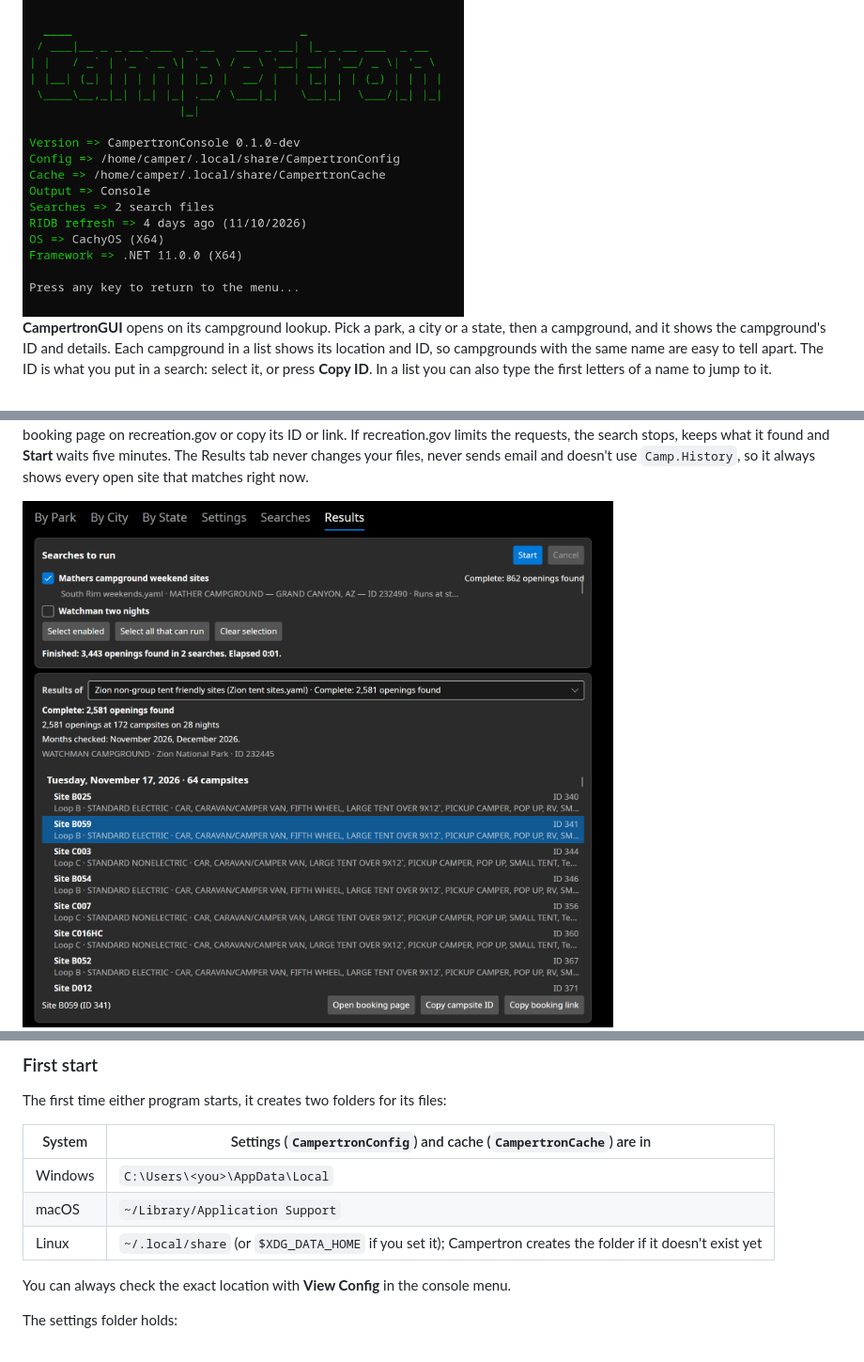
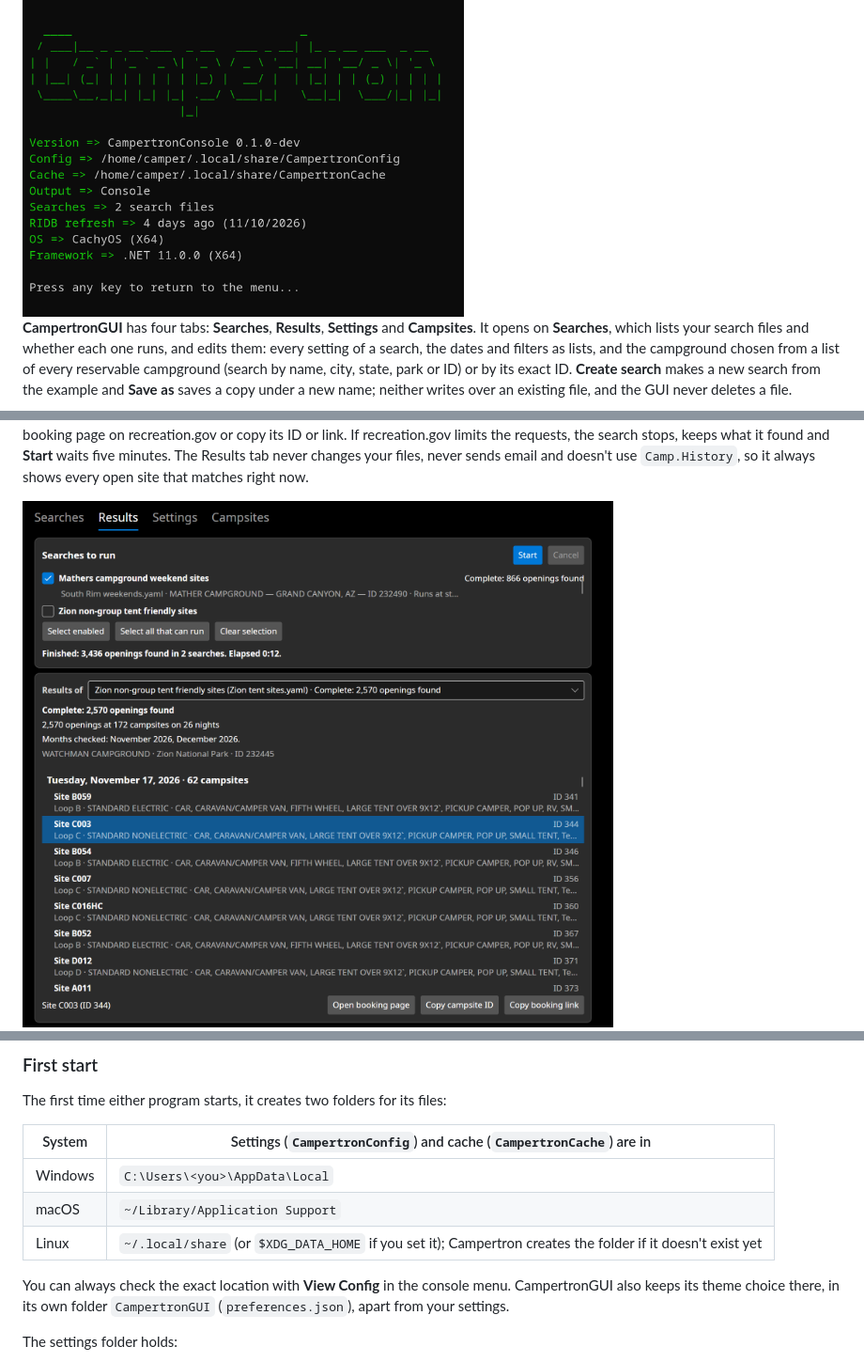
Before and after one commit to ShaunAnthonyHathaway/Campertron, a Markdown page: README.md, 3 parts joined by grey strips. Shown at 94% size. Rendered like a GitHub page; pictures changed too: docs/ss9.png.

```diff
--- a/README.md
+++ b/README.md
@@ -56,5 +56,5 @@ With `outputTo: HtmlFile`, **Search** opens the results as one web page instead:
 
 <img src="docs/ss5.png" width="470" alt="View Config screen showing the Campertron version, the Config and Cache folders, the output type, the number of search files, how long ago the campground data was refreshed, the operating system and the .NET version">
 
-**CampertronGUI** opens on its campground lookup. Pick a park, a city or a state, then a campground, and it shows the campground's ID and details. Each campground in a list shows its location and ID, so campgrounds with the same name are easy to tell apart. The ID is what you put in a search: select it, or press **Copy ID**. In a list you can also type the first letters of a name to jump to it.
+**CampertronGUI** has four tabs: **Searches**, **Results**, **Settings** and **Campsites**. It opens on **Searches**, which lists your search files and whether each one runs, and edits them: every setting of a search, the dates and filters as lists, and the campground chosen from a list of every reservable campground (search by name, city, state, park or ID) or by its exact ID. **Create search** makes a new search from the example and **Save as** saves a copy under a new name; neither writes over an existing file, and the GUI never deletes a file.
 
@@ -70,5 +62,5 @@ The **Searches** tab lists your search files and whether each one runs, and edit
 
 The **Results** tab lists your search files with a check box each: those that run at startup are selected, the others are listed as "Not run at startup" and run only if you select them; a file that can't be searched, or that has unsaved changes in the Searches tab, says why. **Start** searches the selected files once, with the console's own search, and shows its progress; **Cancel** stops it. The results show each search's status, its counts and which months were checked (a month recreation.gov didn't answer is listed as not checked, never as fully booked), then the open sites grouped by date, or by site with their dates for consecutive nights. Choose a site to open its booking page on recreation.gov or copy its ID or link. If recreation.gov limits the requests, the search stops, keeps what it found and **Start** waits five minutes. The Results tab never changes your files, never sends email and doesn't use `Camp.History`, so it always shows every open site that matches right now.
 
-<img src="docs/ss9.png" width="800" alt="CampertronGUI in the dark theme on the Results tab after a search of the two enabled example searches: Mathers campground weekend sites is checked and Complete with 862 openings found; the status Finished: 3,443 openings found in 2 searches; the results of Zion non-group tent friendly sites with 2,581 openings at 172 campsites on 28 nights, November 2026 and December 2026 checked; Tuesday, November 17, 2026 with 64 campsites, among them sites B025 and B059 (selected) with their loop, type and equipment; and the buttons Open booking page, Copy campsite ID and Copy booking link">
+<img src="docs/ss9.png" width="800" alt="CampertronGUI in the dark theme on the Results tab after a search of the two enabled example searches: Mathers campground weekend sites is checked and Complete with 866 openings found; the status Finished: 3,436 openings found in 2 searches; the results of Zion non-group tent friendly sites, Complete with 2,570 openings at 172 campsites on 26 nights, November 2026 and December 2026 checked; Tuesday, November 17, 2026 with 62 campsites, among them sites B059 and C003 (selected) with their loop, type and equipment; and the buttons Open booking page, Copy campsite ID and Copy booking link">
 
@@ -142,7 +146,7 @@ The first time either program starts, it creates two folders for its files:
 | macOS | `~/Library/Application Support` |
 | Linux | `~/.local/share` (or `$XDG_DATA_HOME` if you set it); Campertron creates the folder if it doesn't exist yet |
 
-You can always check the exact location with **View Config** in the console menu.
+You can always check the exact location with **View Config** in the console menu. CampertronGUI also keeps its theme choice there, in its own folder `CampertronGUI` (`preferences.json`), apart from your settings.
 
 The settings folder holds:
 
```
Also changed, not shown: other parts of README.md (+15 -11 lines), docs/ss10.png, docs/ss11.png, docs/ss12.png (added), docs/ss6.png.
